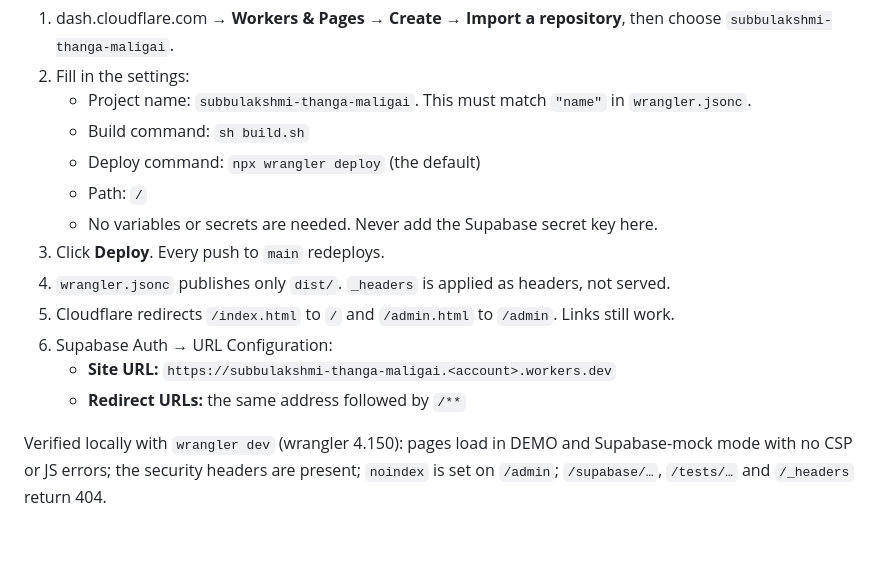
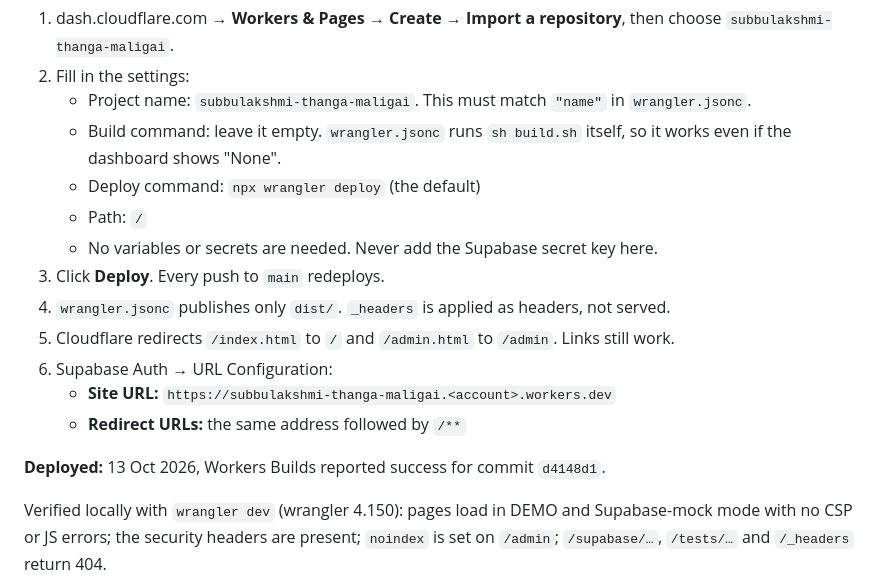
Before and after one commit to thirumalaiyogi-dotcom/subbulakshmi-thanga-maligai, a Markdown page: SETUP.md, the part around the change. GitHub-like rendering; blank space fills up the shorter version.

Commit message:
SETUP: build runs from wrangler.jsonc; record first successful deploy
Co-Authored-By: Claude Opus 5.5 <noreply@anthropic.com>
Claude-Session: https://claude.ai/code/session_015uxRy9rurGEcgV685LMrxH

```diff
--- a/SETUP.md
+++ b/SETUP.md
@@ -281,7 +281,7 @@ The app is static files. There is no compile step, only a copy into `dist/`.
 1. dash.cloudflare.com → **Workers & Pages → Create → Import a repository**, then choose `subbulakshmi-thanga-maligai`.
 2. Fill in the settings:
    - Project name: `subbulakshmi-thanga-maligai`. This must match `"name"` in `wrangler.jsonc`.
-   - Build command: `sh build.sh`
+   - Build command: leave it empty. `wrangler.jsonc` runs `sh build.sh` itself, so it works even if the dashboard shows "None".
    - Deploy command: `npx wrangler deploy` (the default)
    - Path: `/`
    - No variables or secrets are needed. Never add the Supabase secret key here.
@@ -291,6 +291,8 @@ The app is static files. There is no compile step, only a copy into `dist/`.
 6. Supabase Auth → URL Configuration:
    - **Site URL:** `https://subbulakshmi-thanga-maligai.<account>.workers.dev`
    - **Redirect URLs:** the same address followed by `/**`
+
+**Deployed:** 13 Oct 2026, Workers Builds reported success for commit `d4148d1`.
 
 Verified locally with `wrangler dev` (wrangler 4.150): pages load in DEMO and Supabase-mock mode with no CSP or JS errors; the security headers are present; `noindex` is set on `/admin`; `/supabase/…`, `/tests/…` and `/_headers` return 404.
 
```
